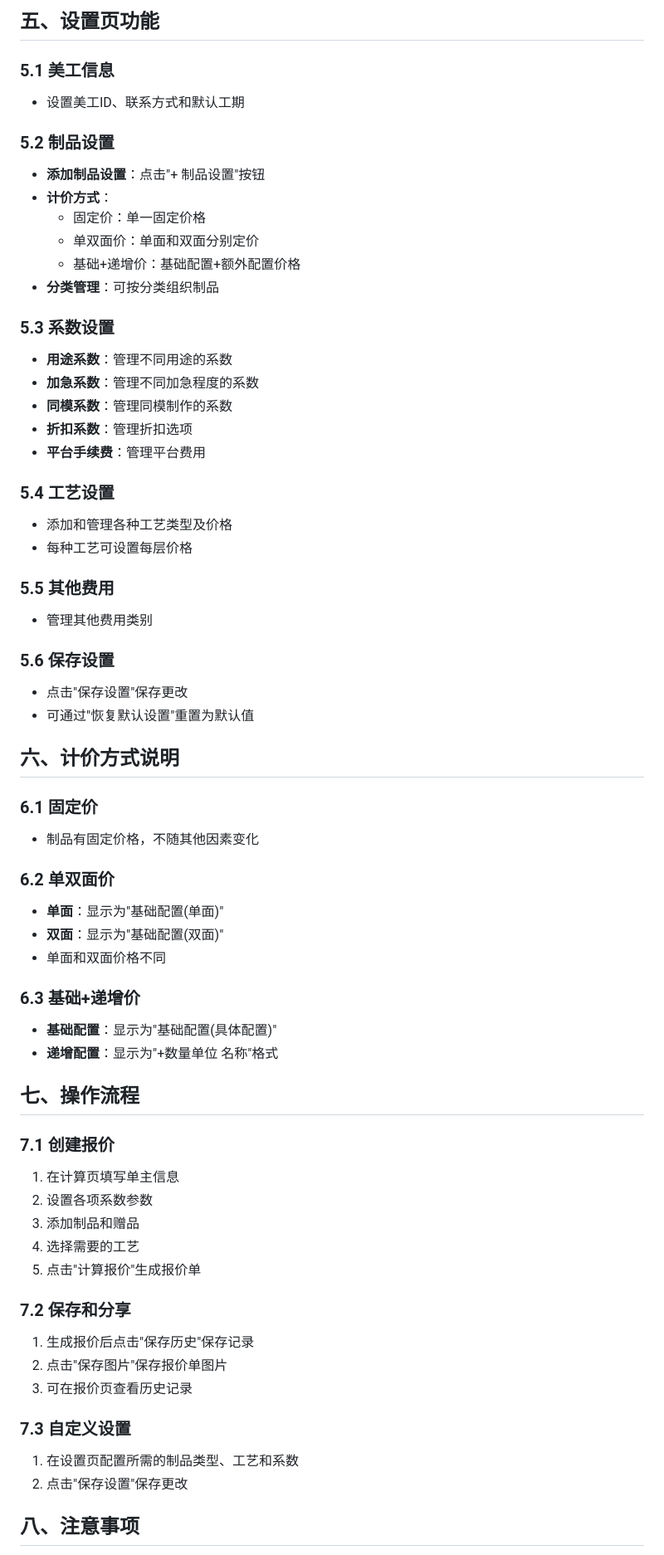
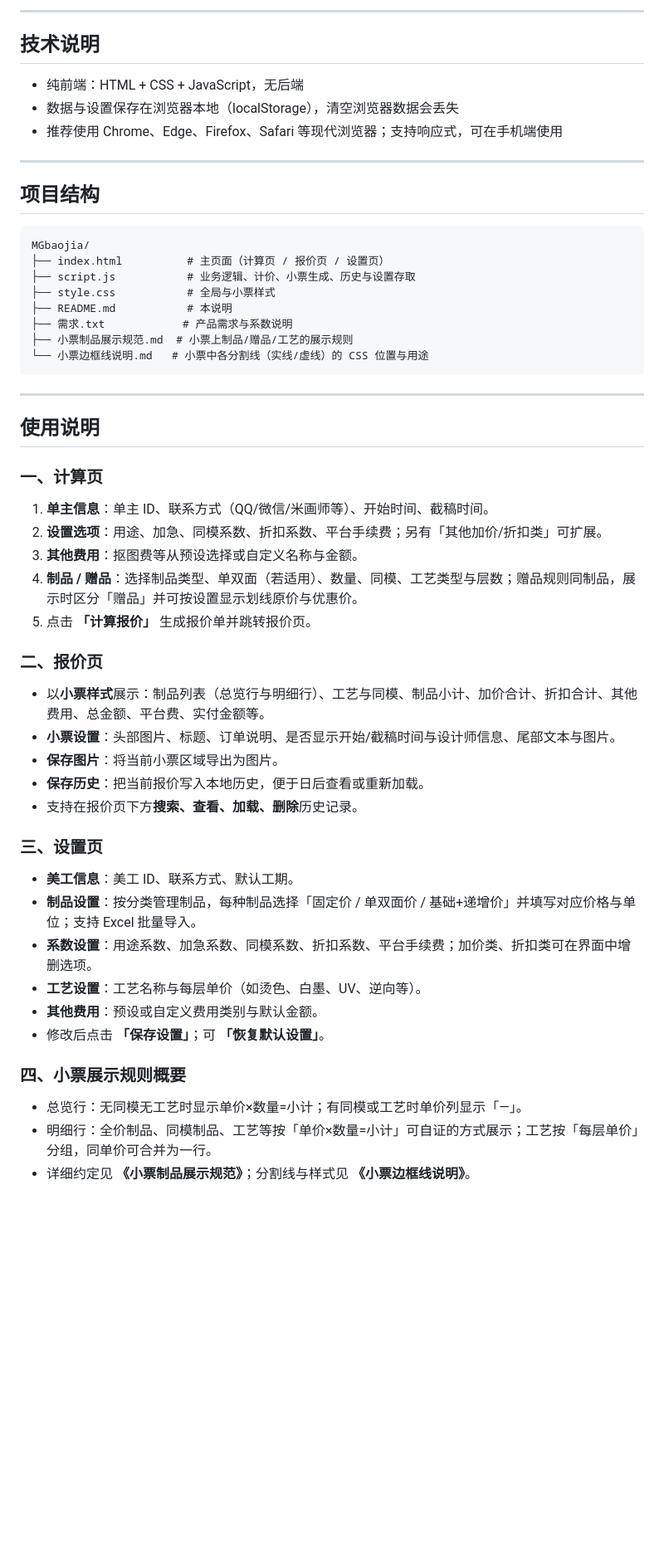
Before and after one commit to s47q77kxf8-pixel/ZBMGBJ, a Markdown page: README.md, the part around one of its changes. Shown at 83% size. Drawn GitHub-style; blank space fills up the shorter version.

````diff
--- a/README.md
+++ b/README.md
@@ -64,66 +42,59 @@ MG报价工具是一款专门用于制作各类制品（如吧唧、纸片、立
 
-## 五、设置页功能
+---
 
-### 5.1 美工信息
-- 设置美工ID、联系方式和默认工期
+## 技术说明
 
-### 5.2 制品设置
-- **添加制品设置**：点击"+ 制品设置"按钮
-- **计价方式**：
-  - 固定价：单一固定价格
-  - 单双面价：单面和双面分别定价
-  - 基础+递增价：基础配置+额外配置价格
-- **分类管理**：可按分类组织制品
+- 纯前端：HTML + CSS + JavaScript，无后端
+- 数据与设置保存在浏览器本地（localStorage），清空浏览器数据会丢失
+- 推荐使用 Chrome、Edge、Firefox、Safari 等现代浏览器；支持响应式，可在手机端使用
 
-### 5.3 系数设置
-- **用途系数**：管理不同用途的系数
-- **加急系数**：管理不同加急程度的系数
-- **同模系数**：管理同模制作的系数
-- **折扣系数**：管理折扣选项
-- **平台手续费**：管理平台费用
+---
 
-### 5.4 工艺设置
-- 添加和管理各种工艺类型及价格
-- 每种工艺可设置每层价格
+## 项目结构
 
-### 5.5 其他费用
-- 管理其他费用类别
+```
+MGbaojia/
+├── index.html          # 主页面（计算页 / 报价页 / 设置页）
+├── script.js           # 业务逻辑、计价、小票生成、历史与设置存取
+├── style.css           # 全局与小票样式
+├── README.md           # 本说明
+├── 需求.txt            # 产品需求与系数说明
+├── 小票制品展示规范.md  # 小票上制品/赠品/工艺的展示规则
+└── 小票边框线说明.md   # 小票中各分割线（实线/虚线）的 CSS 位置与用途
+```
 
-### 5.6 保存设置
-- 点击"保存设置"保存更改
-- 可通过"恢复默认设置"重置为默认值
+---
 
-## 六、计价方式说明
+## 使用说明
 
-### 6.1 固定价
-- 制品有固定价格，不随其他因素变化
+### 一、计算页
 
-### 6.2 单双面价
-- **单面**：显示为"基础配置(单面)"
-- **双面**：显示为"基础配置(双面)"
-- 单面和双面价格不同
+1. **单主信息**：单主 ID、联系方式（QQ/微信/米画师等）、开始时间、截稿时间。
+2. **设置选项**：用途、加急、同模系数、折扣系数、平台手续费；另有「其他加价/折扣类」可扩展。
+3. **其他费用**：抠图费等从预设选择或自定义名称与金额。
+4. **制品 / 赠品**：选择制品类型、单双面（若适用）、数量、同模、工艺类型与层数；赠品规则同制品，展示时区分「赠品」并可按设置显示划线原价与优惠价。
+5. 点击 **「计算报价」** 生成报价单并跳转报价页。
 
-### 6.3 基础+递增价
-- **基础配置**：显示为"基础配置(具体配置)"
-- **递增配置**：显示为"+数量单位 名称"格式
+### 二、报价页
 
-## 七、操作流程
+- 以**小票样式**展示：制品列表（总览行与明细行）、工艺与同模、制品小计、加价合计、折扣合计、其他费用、总金额、平台费、实付金额等。
+- **小票设置**：头部图片、标题、订单说明、是否显示开始/截稿时间与设计师信息、尾部文本与图片。
+- **保存图片**：将当前小票区域导出为图片。
+- **保存历史**：把当前报价写入本地历史，便于日后查看或重新加载。
+- 支持在报价页下方**搜索、查看、加载、删除**历史记录。
 
-### 7.1 创建报价
-1. 在计算页填写单主信息
-2. 设置各项系数参数
-3. 添加制品和赠品
-4. 选择需要的工艺
-5. 点击"计算报价"生成报价单
+### 三、设置页
 
-### 7.2 保存和分享
-1. 生成报价后点击"保存历史"保存记录
-2. 点击"保存图片"保存报价单图片
-3. 可在报价页查看历史记录
+- **美工信息**：美工 ID、联系方式、默认工期。
+- **制品设置**：按分类管理制品，每种制品选择「固定价 / 单双面价 / 基础+递增价」并填写对应价格与单位；支持 Excel 批量导入。
+- **系数设置**：用途系数、加急系数、同模系数、折扣系数、平台手续费；加价类、折扣类可在界面中增删选项。
+- **工艺设置**：工艺名称与每层单价（如烫色、白墨、UV、逆向等）。
+- **其他费用**：预设或自定义费用类别与默认金额。
+- 修改后点击 **「保存设置」**；可 **「恢复默认设置」**。
 
-### 7.3 自定义设置
-1. 在设置页配置所需的制品类型、工艺和系数
-2. 点击"保存设置"保存更改
+### 四、小票展示规则概要
 
-## 八、注意事项
+- 总览行：无同模无工艺时显示单价×数量=小计；有同模或工艺时单价列显示「—」。
+- 明细行：全价制品、同模制品、工艺等按「单价×数量=小计」可自证的方式展示；工艺按「每层单价」分组，同单价可合并为一行。
+- 详细约定见 **《小票制品展示规范》**；分割线与样式见 **《小票边框线说明》**。
 
````
Also changed, not shown: other parts of README.md (+33 -58 lines).
